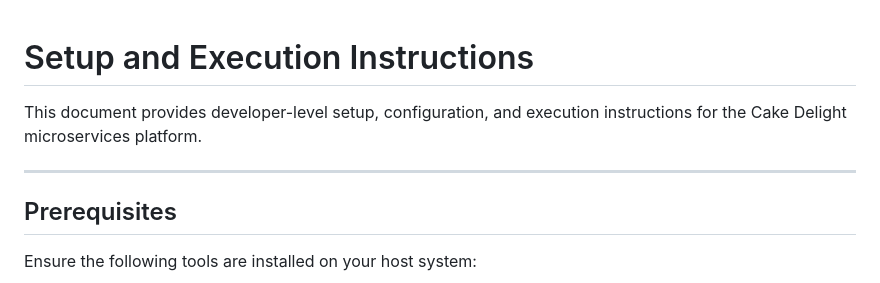
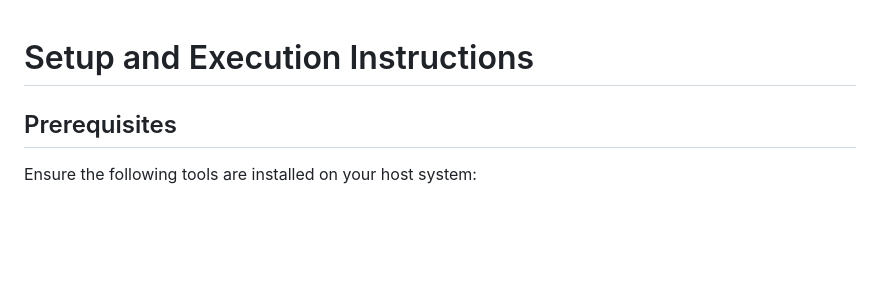
Before and after one commit to VISHWAr23/Project_Cap, a Markdown page: SETUP_INSTRUCTIONS.md, the part around the change. Drawn GitHub-style; blank space fills up the shorter version.

Commit message:
Simplify setup instructions by removing intro
Removed introductory text from setup instructions.

```diff
--- a/SETUP_INSTRUCTIONS.md
+++ b/SETUP_INSTRUCTIONS.md
@@ -1,8 +1,4 @@
 # Setup and Execution Instructions
-
-This document provides developer-level setup, configuration, and execution instructions for the Cake Delight microservices platform.
-
----
 
 ## Prerequisites
 
```
